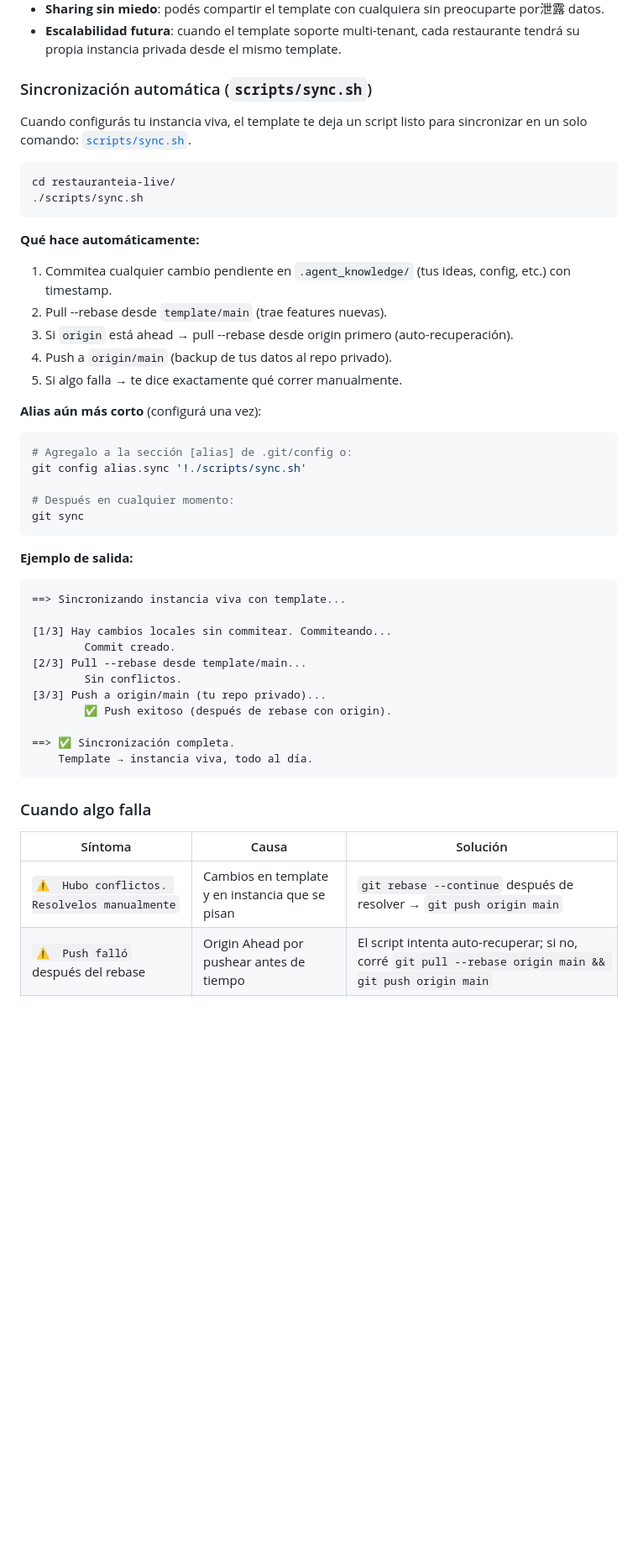
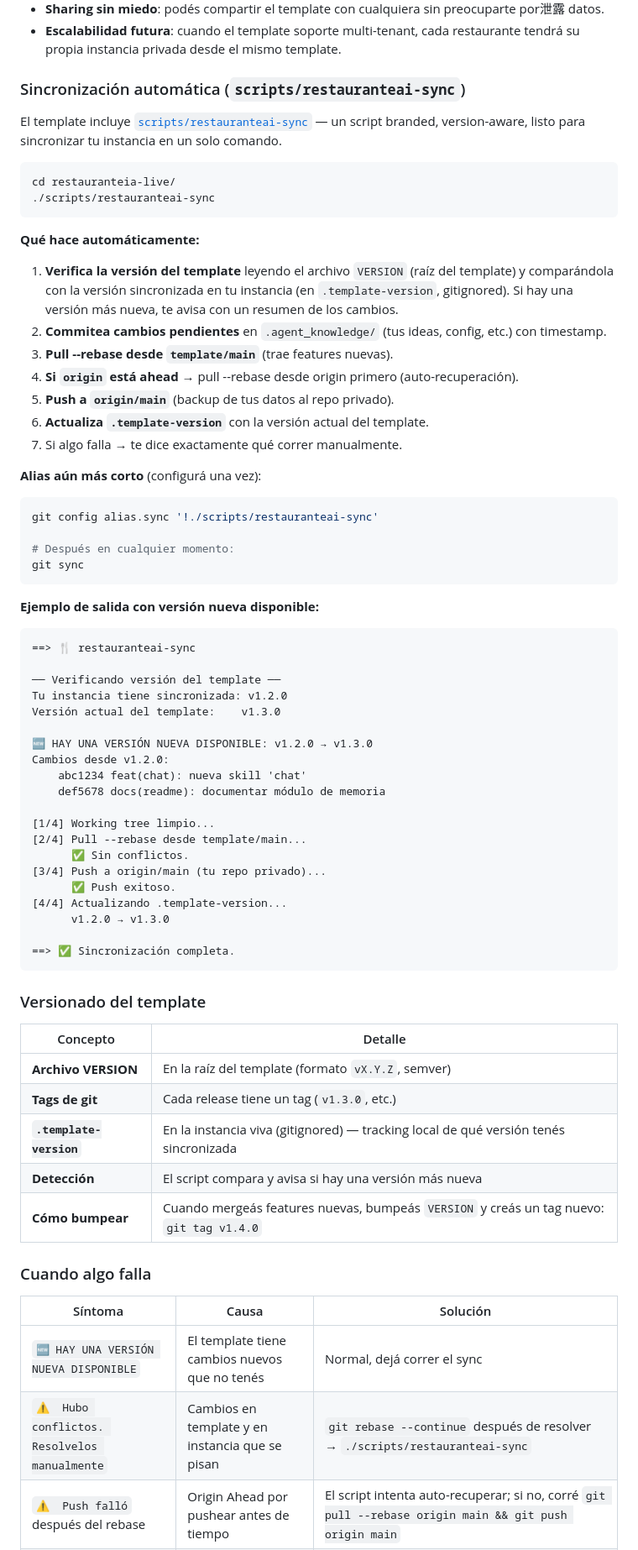
Before and after one commit to davidlopezg/restauranteai, a Markdown page: README.md, the part around one of its changes. Shown at 84% size. GitHub-like rendering; blank space fills up the shorter version.

Commit message:
docs(readme): renombrar sync.sh → restauranteai-sync + documentar versionado
- Sección 'Sincronización automática' apunta al nuevo script
- Nueva sub-sección 'Versionado del template' explicando VERSION + tags
- Tabla de troubleshooting actualizada

````diff
--- a/README.md
+++ b/README.md
@@ -606,54 +606,75 @@ git push origin main
 - **Sharing sin miedo**: podés compartir el template con cualquiera sin preocuparte por泄露 datos.
 - **Escalabilidad futura**: cuando el template soporte multi-tenant, cada restaurante tendrá su propia instancia privada desde el mismo template.
 
-### Sincronización automática (`scripts/sync.sh`)
+### Sincronización automática (`scripts/restauranteai-sync`)
 
-Cuando configurás tu instancia viva, el template te deja un script listo para sincronizar en un solo comando: [`scripts/sync.sh`](scripts/sync.sh).
+El template incluye [`scripts/restauranteai-sync`](scripts/restauranteai-sync) — un script branded, version-aware, listo para sincronizar tu instancia en un solo comando.
 
 ```bash
 cd restauranteia-live/
-./scripts/sync.sh
+./scripts/restauranteai-sync
 ```
 
 **Qué hace automáticamente:**
 
-1. Commitea cualquier cambio pendiente en `.agent_knowledge/` (tus ideas, config, etc.) con timestamp.
-2. Pull --rebase desde `template/main` (trae features nuevas).
-3. Si `origin` está ahead → pull --rebase desde origin primero (auto-recuperación).
-4. Push a `origin/main` (backup de tus datos al repo privado).
-5. Si algo falla → te dice exactamente qué correr manualmente.
+1. **Verifica la versión del template** leyendo el archivo `VERSION` (raíz del template) y comparándola con la versión sincronizada en tu instancia (en `.template-version`, gitignored). Si hay una versión más nueva, te avisa con un resumen de los cambios.
+2. **Commitea cambios pendientes** en `.agent_knowledge/` (tus ideas, config, etc.) con timestamp.
+3. **Pull --rebase desde `template/main`** (trae features nuevas).
+4. **Si `origin` está ahead** → pull --rebase desde origin primero (auto-recuperación).
+5. **Push a `origin/main`** (backup de tus datos al repo privado).
+6. **Actualiza `.template-version`** con la versión actual del template.
+7. Si algo falla → te dice exactamente qué correr manualmente.
 
 **Alias aún más corto** (configurá una vez):
 
 ```bash
-# Agregalo a la sección [alias] de .git/config o:
-git config alias.sync '!./scripts/sync.sh'
+git config alias.sync '!./scripts/restauranteai-sync'
 
 # Después en cualquier momento:
 git sync
 ```
 
-**Ejemplo de salida:**
+**Ejemplo de salida con versión nueva disponible:**
 
 ```text
-==> Sincronizando instancia viva con template...
+==> 🍴 restauranteai-sync
 
-[1/3] Hay cambios locales sin commitear. Commiteando...
-        Commit creado.
-[2/3] Pull --rebase desde template/main...
-        Sin conflictos.
-[3/3] Push a origin/main (tu repo privado)...
-        ✅ Push exitoso (después de rebase con origin).
+── Verificando versión del template ──
+Tu instancia tiene sincronizada: v1.2.0
+Versión actual del template:    v1.3.0
+
+🆕 HAY UNA VERSIÓN NUEVA DISPONIBLE: v1.2.0 → v1.3.0
+Cambios desde v1.2.0:
+    abc1234 feat(chat): nueva skill 'chat'
+    def5678 docs(readme): documentar módulo de memoria
+
+[1/4] Working tree limpio...
+[2/4] Pull --rebase desde template/main...
+      ✅ Sin conflictos.
+[3/4] Push a origin/main (tu repo privado)...
+      ✅ Push exitoso.
+[4/4] Actualizando .template-version...
+      v1.2.0 → v1.3.0
 
 ==> ✅ Sincronización completa.
-    Template → instancia viva, todo al día.
 ```
+
+### Versionado del template
+
+| Concepto | Detalle |
+|---|---|
+| **Archivo VERSION** | En la raíz del template (formato `vX.Y.Z`, semver) |
+| **Tags de git** | Cada release tiene un tag (`v1.3.0`, etc.) |
+| **`.template-version`** | En la instancia viva (gitignored) — tracking local de qué versión tenés sincronizada |
+| **Detección** | El script compara y avisa si hay una versión más nueva |
+| **Cómo bumpear** | Cuando mergeás features nuevas, bumpeás `VERSION` y creás un tag nuevo: `git tag v1.4.0` |
 
 ### Cuando algo falla
 
 | Síntoma | Causa | Solución |
 |---|---|---|
-| `⚠️  Hubo conflictos. Resolvelos manualmente` | Cambios en template y en instancia que se pisan | `git rebase --continue` después de resolver → `git push origin main` |
+| `🆕 HAY UNA VERSIÓN NUEVA DISPONIBLE` | El template tiene cambios nuevos que no tenés | Normal, dejá correr el sync |
+| `⚠️  Hubo conflictos. Resolvelos manualmente` | Cambios en template y en instancia que se pisan | `git rebase --continue` después de resolver → `./scripts/restauranteai-sync` |
 | `⚠️  Push falló` después del rebase | Origin Ahead por pushear antes de tiempo | El script intenta auto-recuperar; si no, corré `git pull --rebase origin main && git push origin main` |
 | Working tree limpio pero el sync no hace nada | No hay nada nuevo en template ni local | Normal, todo al día |
 
````
Also changed, not shown: other parts of README.md (+1 -1 lines).
